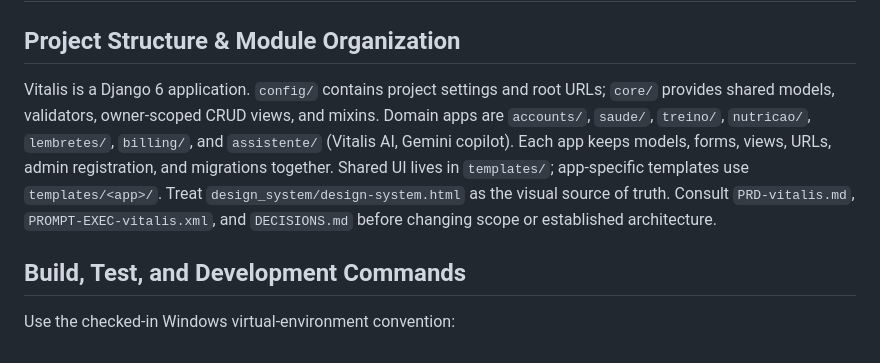
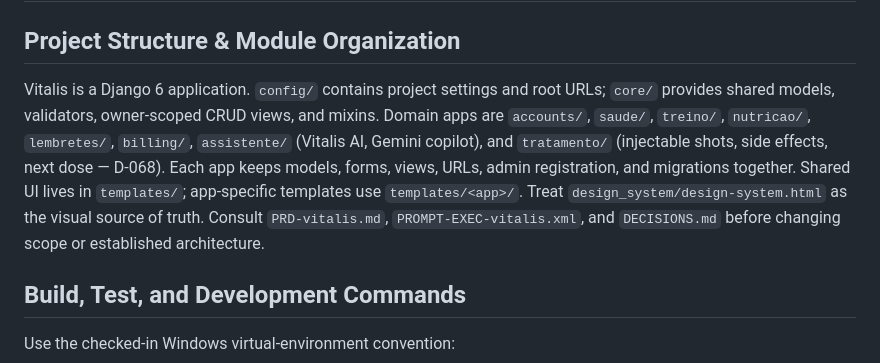
Before and after one commit to elvertoni/vitalis, a Markdown page: AGENTS.md, the part around the change. Rendered like a GitHub page.

Commit message:
docs: listar o app tratamento no AGENTS.md
Co-Authored-By: Claude Opus 5.5 <noreply@anthropic.com>
Claude-Session: https://claude.ai/code/session_01GioiLPJa5hnHNngG98C2CR

```diff
--- a/AGENTS.md
+++ b/AGENTS.md
@@ -2,7 +2,7 @@
 
 ## Project Structure & Module Organization
 
-Vitalis is a Django 6 application. `config/` contains project settings and root URLs; `core/` provides shared models, validators, owner-scoped CRUD views, and mixins. Domain apps are `accounts/`, `saude/`, `treino/`, `nutricao/`, `lembretes/`, `billing/`, and `assistente/` (Vitalis AI, Gemini copilot). Each app keeps models, forms, views, URLs, admin registration, and migrations together. Shared UI lives in `templates/`; app-specific templates use `templates/<app>/`. Treat `design_system/design-system.html` as the visual source of truth. Consult `PRD-vitalis.md`, `PROMPT-EXEC-vitalis.xml`, and `DECISIONS.md` before changing scope or established architecture.
+Vitalis is a Django 6 application. `config/` contains project settings and root URLs; `core/` provides shared models, validators, owner-scoped CRUD views, and mixins. Domain apps are `accounts/`, `saude/`, `treino/`, `nutricao/`, `lembretes/`, `billing/`, `assistente/` (Vitalis AI, Gemini copilot), and `tratamento/` (injectable shots, side effects, next dose — D-068). Each app keeps models, forms, views, URLs, admin registration, and migrations together. Shared UI lives in `templates/`; app-specific templates use `templates/<app>/`. Treat `design_system/design-system.html` as the visual source of truth. Consult `PRD-vitalis.md`, `PROMPT-EXEC-vitalis.xml`, and `DECISIONS.md` before changing scope or established architecture.
 
 ## Build, Test, and Development Commands
 
```
